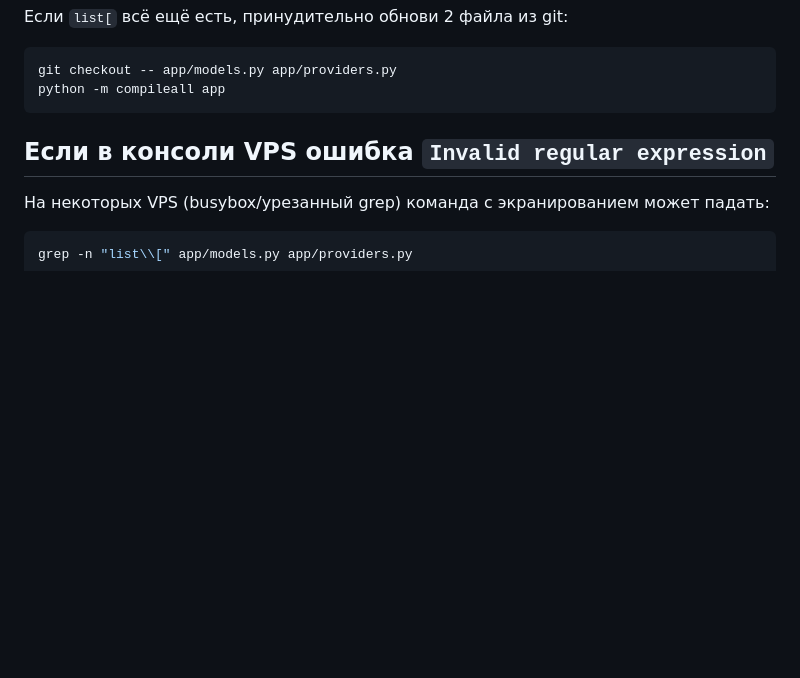
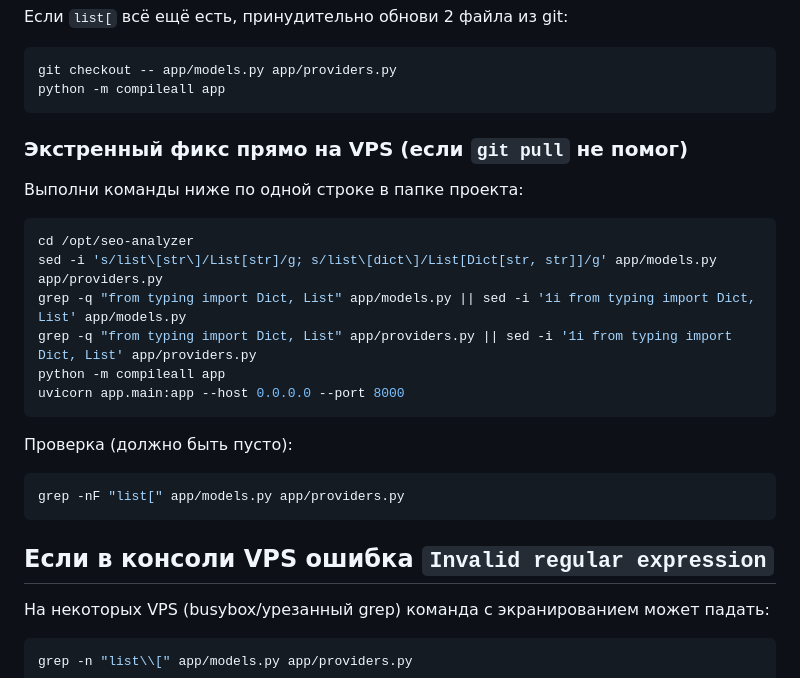
Before and after one commit to Icsar1/Marketing, a Markdown page: README.md, the part around the change. Drawn GitHub-style; blank space fills up the shorter version.

Commit message:
Add emergency VPS sed fix for Python 3.8 list annotations

````diff
--- a/README.md
+++ b/README.md
@@ -153,6 +153,26 @@ git checkout -- app/models.py app/providers.py
 python -m compileall app
 ```
 
+
+### Экстренный фикс прямо на VPS (если `git pull` не помог)
+
+Выполни команды ниже по одной строке в папке проекта:
+
+```bash
+cd /opt/seo-analyzer
+sed -i 's/list\[str\]/List[str]/g; s/list\[dict\]/List[Dict[str, str]]/g' app/models.py app/providers.py
+grep -q "from typing import Dict, List" app/models.py || sed -i '1i from typing import Dict, List' app/models.py
+grep -q "from typing import Dict, List" app/providers.py || sed -i '1i from typing import Dict, List' app/providers.py
+python -m compileall app
+uvicorn app.main:app --host 0.0.0.0 --port 8000
+```
+
+Проверка (должно быть пусто):
+
+```bash
+grep -nF "list[" app/models.py app/providers.py
+```
+
 ## Если в консоли VPS ошибка `Invalid regular expression`
 
 На некоторых VPS (busybox/урезанный grep) команда с экранированием может падать:
````
